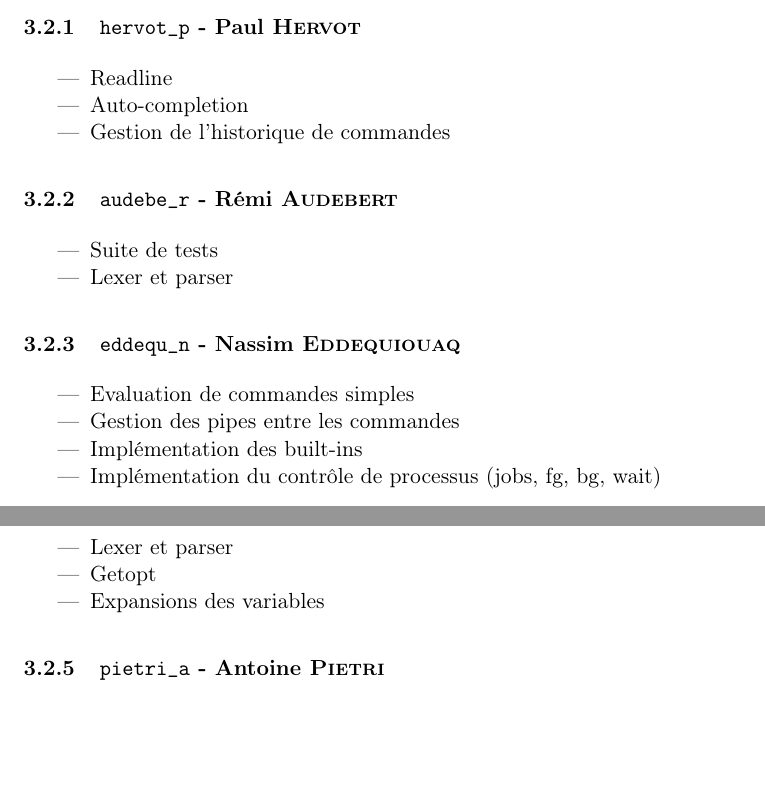
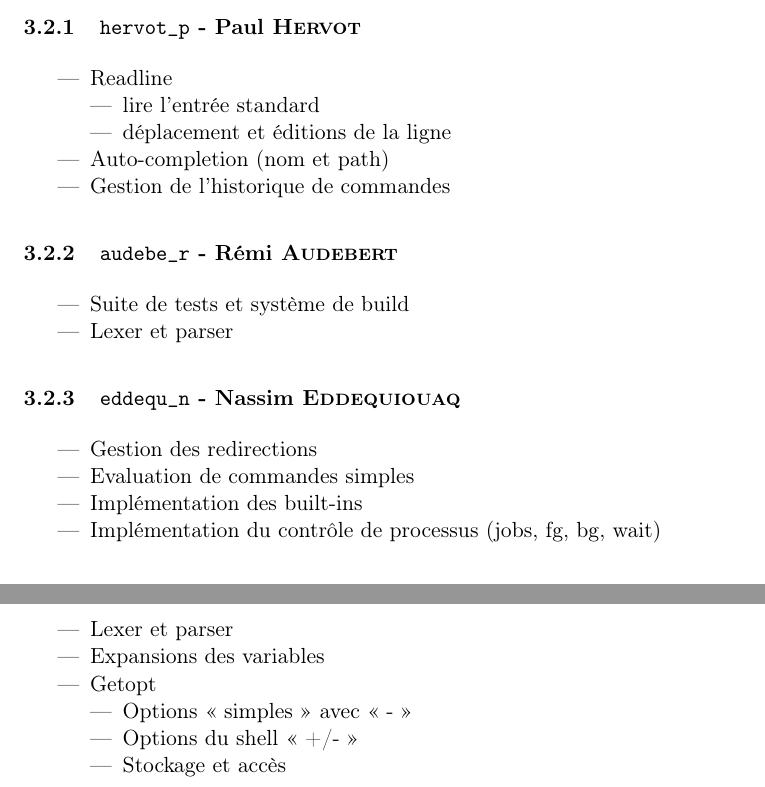
Before and after one commit to seirl/42sh, a LaTeX document (doc/v0.1/report.tex, which reads doc/v0.1/Dettorer.tex, doc/v0.1/halfr.tex, doc/v0.1/nass.tex): two parts of page 7 of 9, joined at a grey line, cut so that both start at the same text, the shorter picture padded with empty space. Compiled offline with pdfLaTeX.

Commit message:
v01: more tasks

```diff
--- a/doc/v0.1/Dettorer.tex
+++ b/doc/v0.1/Dettorer.tex
@@ -2,6 +2,10 @@
 
 \begin{itemize}
     \item Readline
-    \item Auto-completion
+        \begin{itemize}
+            \item lire l'entrée standard
+            \item déplacement et éditions de la ligne
+        \end{itemize}
+    \item Auto-completion (nom et path)
     \item Gestion de l'historique de commandes
 \end{itemize}
--- a/doc/v0.1/halfr.tex
+++ b/doc/v0.1/halfr.tex
@@ -1,6 +1,6 @@
 \subsubsection{\texttt{audebe\_r} - Rémi \textsc{Audebert}}
 
 \begin{itemize}
-    \item Suite de tests
+    \item Suite de tests et système de build
     \item Lexer et parser
 \end{itemize}
--- a/doc/v0.1/nass.tex
+++ b/doc/v0.1/nass.tex
@@ -1,8 +1,8 @@
 \subsubsection{\texttt{eddequ\_n} - Nassim \textsc{Eddequiouaq}}
 
 \begin{itemize}
+    \item Gestion des redirections
     \item Evaluation de commandes simples
-    \item Gestion des pipes entre les commandes
     \item Implémentation des built-ins
     \item Implémentation du contrôle de processus (jobs, fg, bg, wait)
 \end{itemize}
--- a/doc/v0.1/schischi.tex
+++ b/doc/v0.1/schischi.tex
@@ -2,6 +2,11 @@
 
 \begin{itemize}
     \item Lexer et parser
+    \item Expansions des variables
     \item Getopt
-    \item Expansions des variables
+        \begin{itemize}
+            \item Options « simples » avec « - »
+            \item Options du shell « +/- »
+            \item Stockage et accès
+        \end{itemize}
 \end{itemize}
```
Also changed, not shown: doc/v0.1/seirl.tex (+1 -1 lines).
